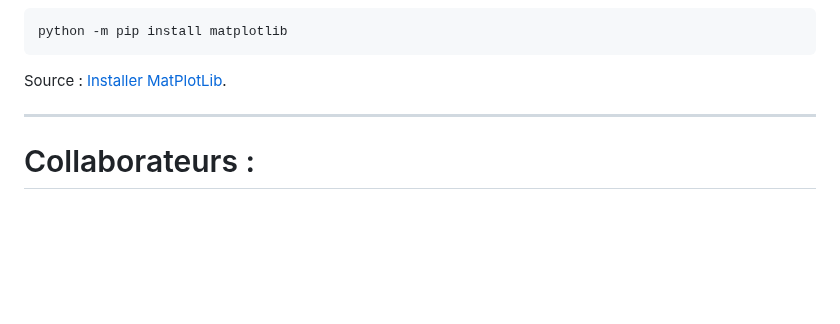
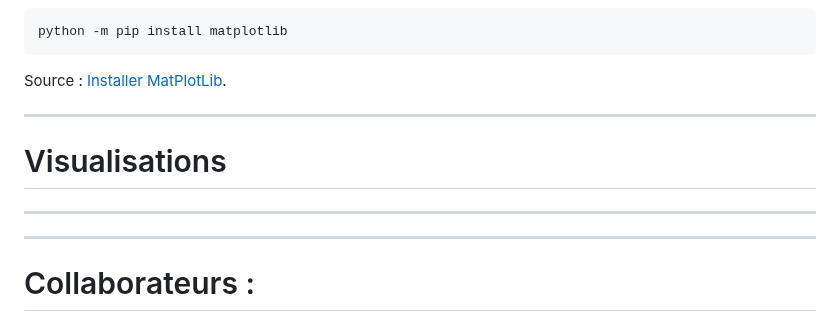
Before and after one commit to LydiaOuam/architeture_bdd, a Markdown page: README.md, the part around the change. GitHub-like rendering; blank space fills up the shorter version.

````diff
--- a/README.md
+++ b/README.md
@@ -70,7 +70,9 @@ python -m pip install matplotlib
 ```
 Source : [Installer MatPlotLib](https://matplotlib.org/stable/users/installing/index.html).
 
-
+---------------------------------------------------------------
+# Visualisations
+---------------------------------------------------------------
 
 
 
````
